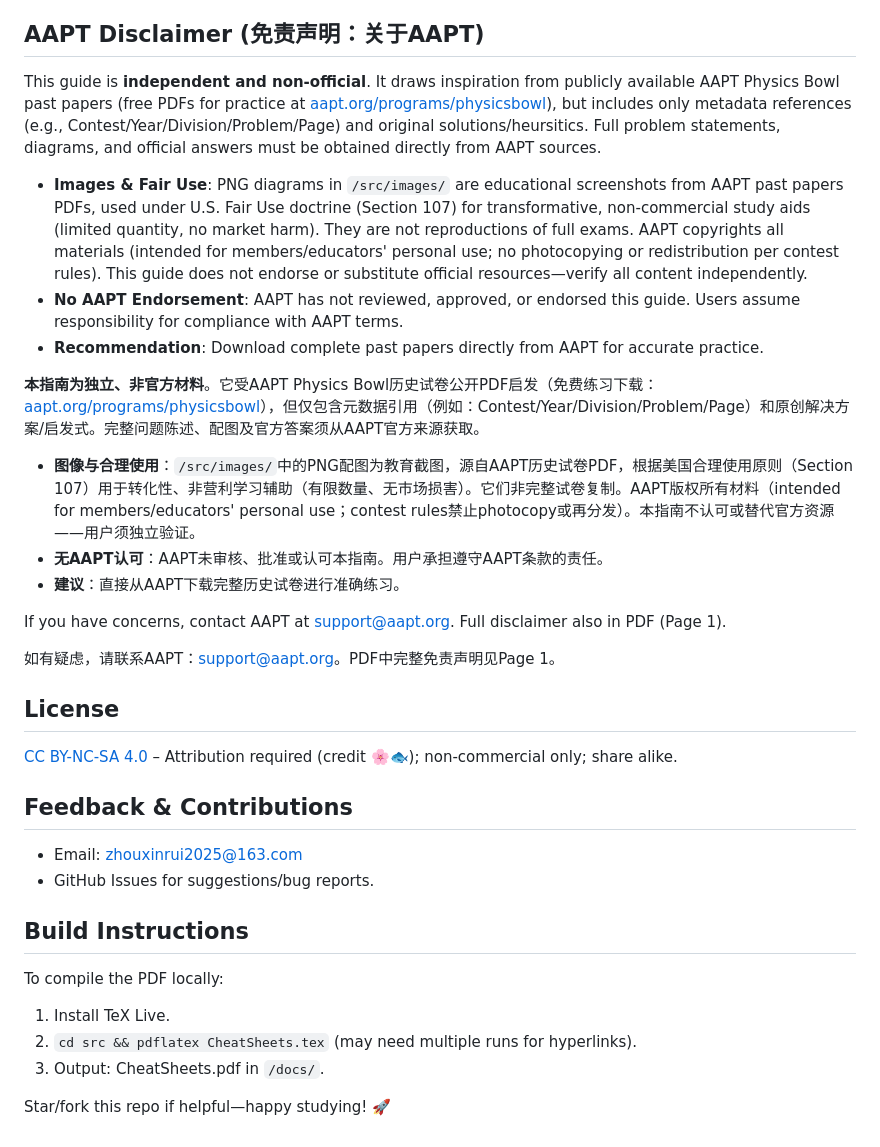
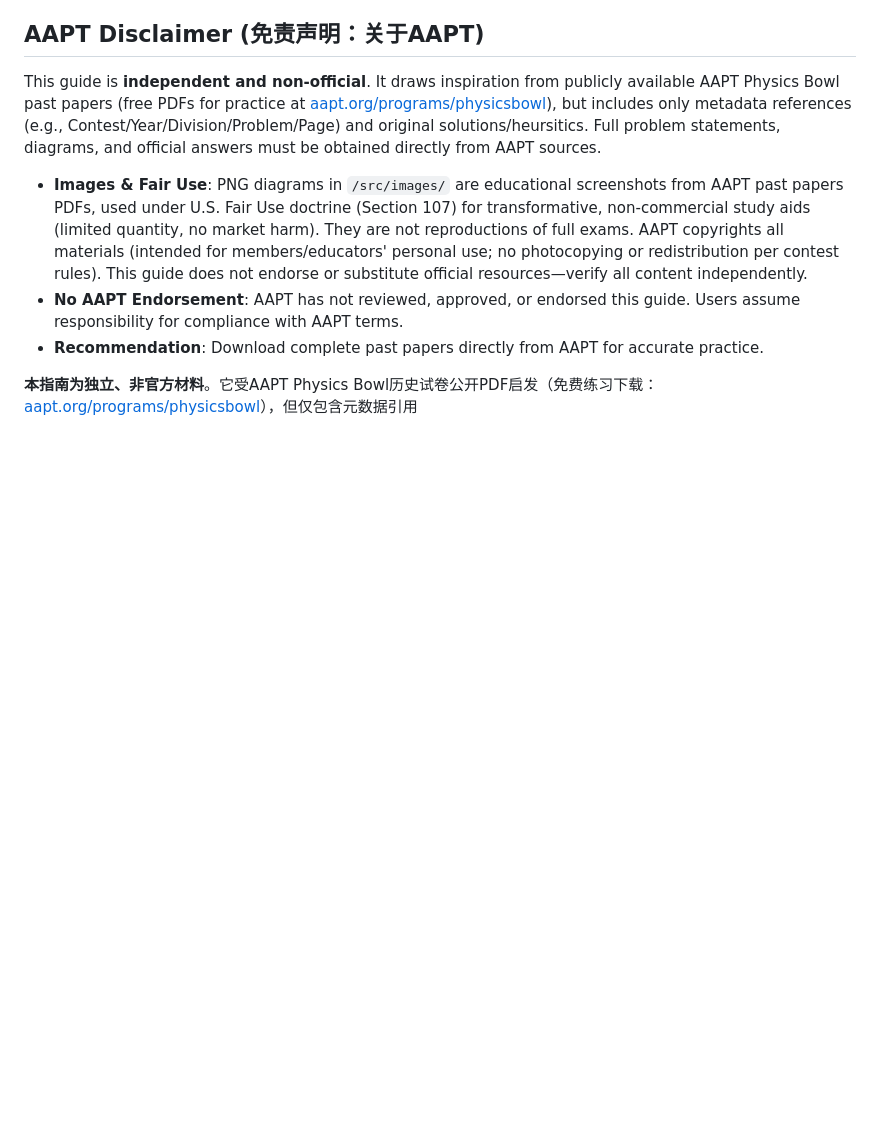
Before and after one commit to qiuxue-yee/Physics-Bowl-CheatSheets-prepmaterial, a Markdown page: README.md, the part around the change printed below. Rendered like a GitHub page; blank space fills up the shorter version.

```diff
--- a/README.md
+++ b/README.md
@@ -34,27 +36,4 @@ This guide is **independent and non-official**. It draws inspiration from public
 - **No AAPT Endorsement**: AAPT has not reviewed, approved, or endorsed this guide. Users assume responsibility for compliance with AAPT terms.
 - **Recommendation**: Download complete past papers directly from AAPT for accurate practice.
 
-**本指南为独立、非官方材料**。它受AAPT Physics Bowl历史试卷公开PDF启发（免费练习下载：[aapt.org/programs/physicsbowl](https://www.aapt.org/programs/physicsbowl)），但仅包含元数据引用（例如：Contest/Year/Division/Problem/Page）和原创解决方案/启发式。完整问题陈述、配图及官方答案须从AAPT官方来源获取。
-
-- **图像与合理使用**：`/src/images/`中的PNG配图为教育截图，源自AAPT历史试卷PDF，根据美国合理使用原则（Section 107）用于转化性、非营利学习辅助（有限数量、无市场损害）。它们非完整试卷复制。AAPT版权所有材料（intended for members/educators' personal use；contest rules禁止photocopy或再分发）。本指南不认可或替代官方资源——用户须独立验证。
-- **无AAPT认可**：AAPT未审核、批准或认可本指南。用户承担遵守AAPT条款的责任。
-- **建议**：直接从AAPT下载完整历史试卷进行准确练习。
-
-If you have concerns, contact AAPT at support@aapt.org. Full disclaimer also in PDF (Page 1).
-
-如有疑虑，请联系AAPT：support@aapt.org。PDF中完整免责声明见Page 1。
-
-## License
-[CC BY-NC-SA 4.0](LICENSE) – Attribution required (credit 🌸🐟); non-commercial only; share alike.
-
-## Feedback & Contributions
-- Email: zhouxinrui2025@163.com
-- GitHub Issues for suggestions/bug reports.
-
-## Build Instructions
-To compile the PDF locally:
-1. Install TeX Live.
-2. `cd src && pdflatex CheatSheets.tex` (may need multiple runs for hyperlinks).
-3. Output: CheatSheets.pdf in `/docs/`.
-
-Star/fork this repo if helpful—happy studying! 🚀
+**本指南为独立、非官方材料**。它受AAPT Physics Bowl历史试卷公开PDF启发（免费练习下载：[aapt.org/programs/physicsbowl](https://www.aapt.org/programs/physicsbowl)），但仅包含元数据引用
```
Also changed, not shown: other parts of README.md (+22 -20 lines).
